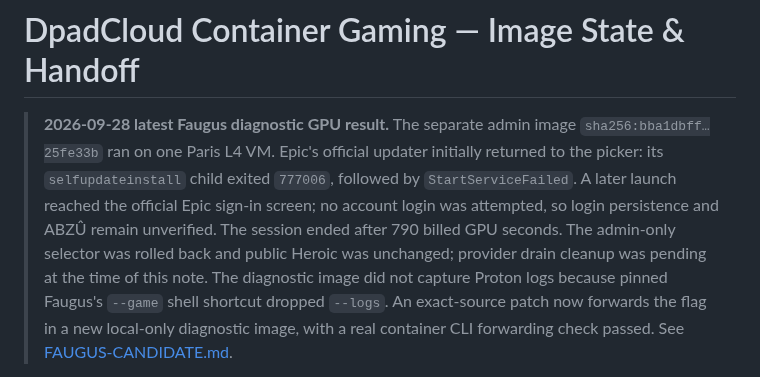
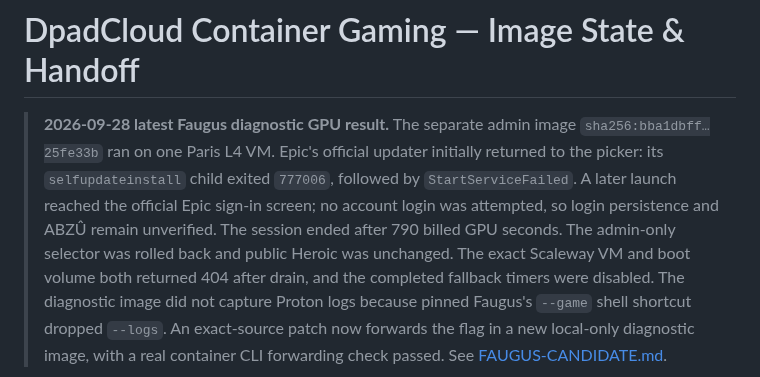
Before and after one commit to ForcesPT/container-gaming, a Markdown page: docs/PROJECT_STATE.md, the part around the change. Rendered like a GitHub page.

```diff
--- a/docs/PROJECT_STATE.md
+++ b/docs/PROJECT_STATE.md
@@ -7,7 +7,8 @@
 > the official Epic sign-in screen; no account login was attempted, so login
 > persistence and ABZÛ remain unverified. The session ended after 790 billed
 > GPU seconds. The admin-only selector was rolled back and public Heroic was
-> unchanged; provider drain cleanup was pending at the time of this note.
+> unchanged. The exact Scaleway VM and boot volume both returned 404 after
+> drain, and the completed fallback timers were disabled.
 > The diagnostic image did not capture Proton logs because pinned Faugus's
 > `--game` shell shortcut dropped `--logs`. An exact-source patch now forwards
 > the flag in a new local-only diagnostic image, with a real container CLI
```
Also changed, not shown: docs/FAUGUS-CANDIDATE.md (+4 -1 lines).
